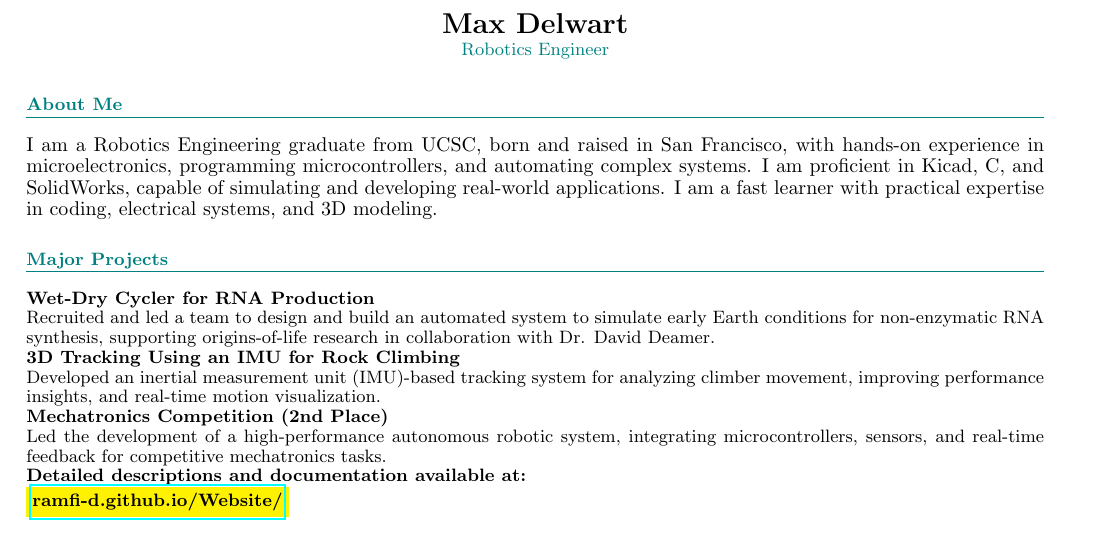
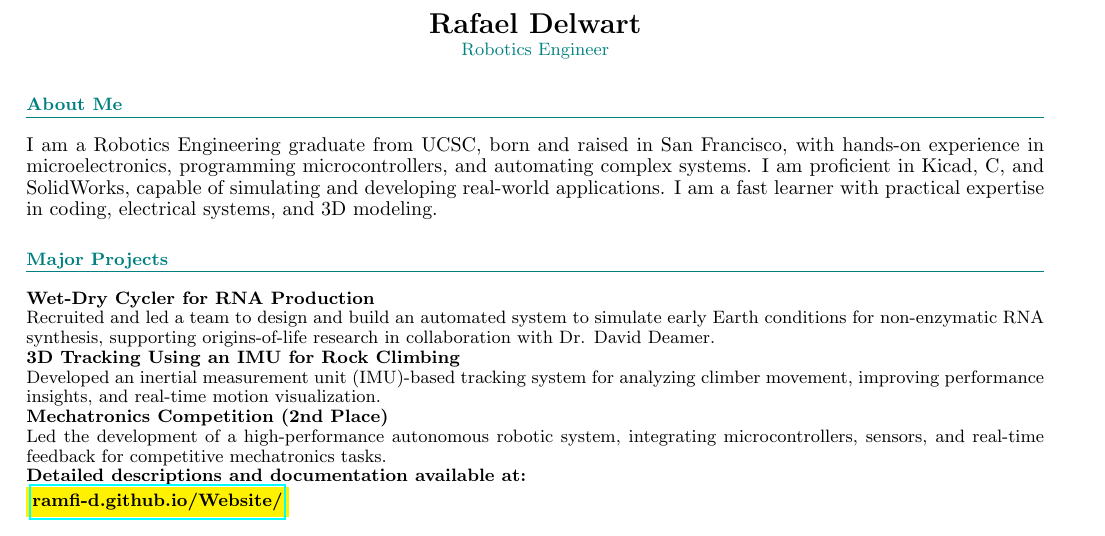
Before and after one commit to ramfi-d/Engineering-Portfolio, a LaTeX CV (Resume/main.tex): part of the page, cut so that both start at the same text. Compiled offline with pdfLaTeX.

Commit message:
Changing back to Rafael

```diff
--- a/Resume/main.tex
+++ b/Resume/main.tex
@@ -16,7 +16,7 @@
 \begin{document}
 
 \begin{center}
-    {\Large \textbf{Max Delwart}} \\
+    {\Large \textbf{Rafael Delwart}} \\
     {\small \textcolor{teal}{Robotics Engineer}} \\
     \vspace{0.3em}
 \end{center}
```
Also changed, not shown: 1 other file.
